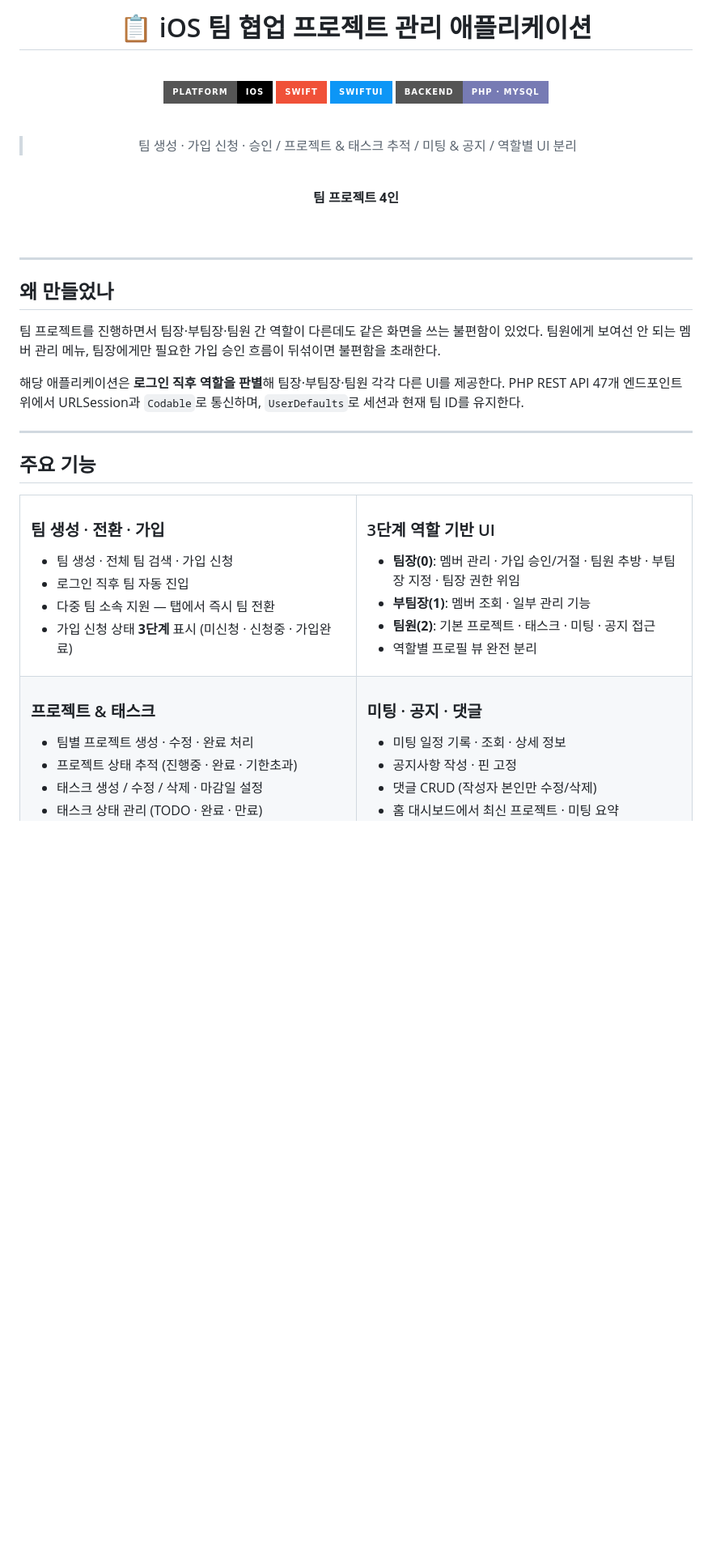
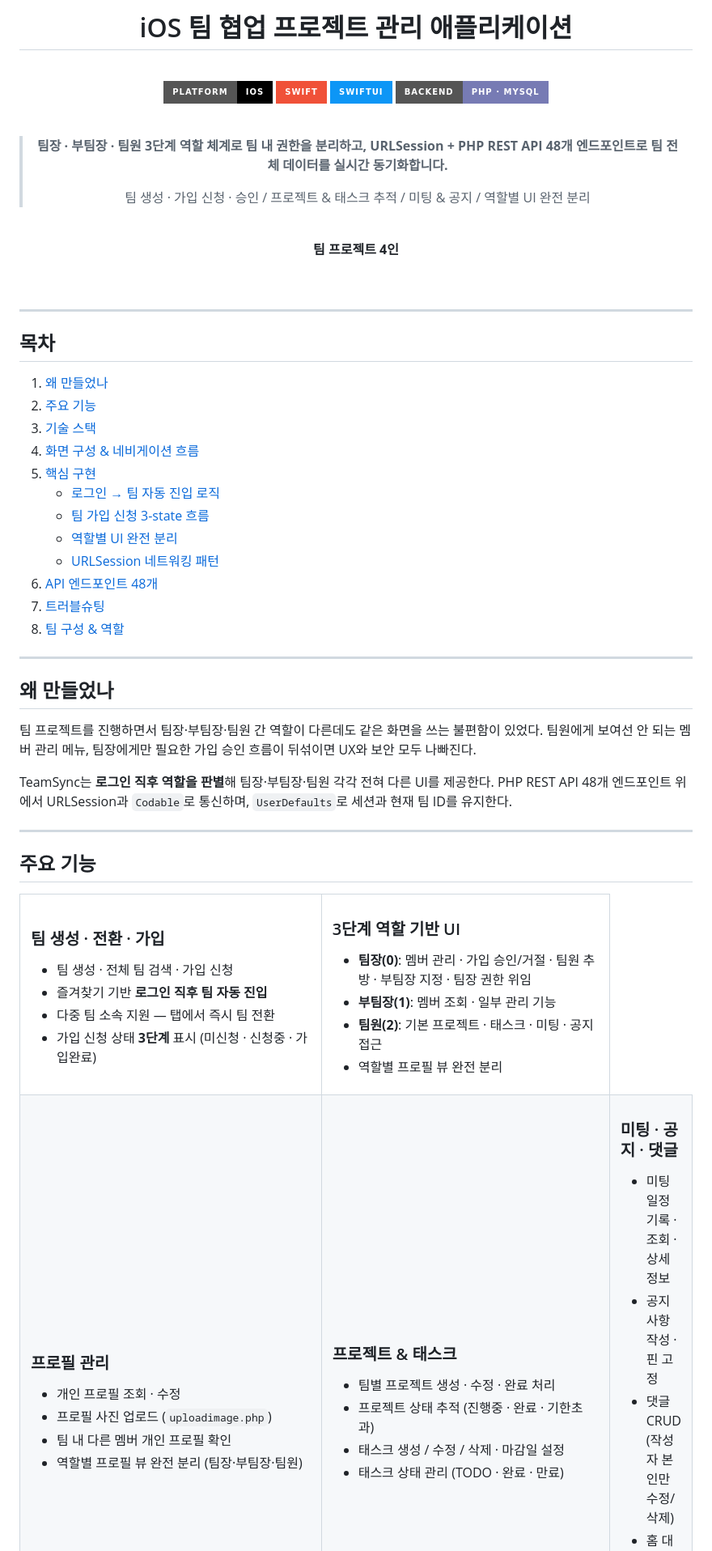
Before and after one commit to summmmmmmin/IPhone_Programming, a Markdown page: README.md, the part around one of its changes. Shown at 81% size. Rendered like a GitHub page; badges without logos; blank space fills up the shorter version.

```diff
--- a/README.md
+++ b/README.md
@@ -2,7 +2,7 @@
 
 <br>
 
-# 📋 iOS 팀 협업 프로젝트 관리 애플리케이션
+# iOS 팀 협업 프로젝트 관리 애플리케이션
 
 
 <br>
@@ -14,7 +14,9 @@
 
 <br>
 
-> 팀 생성 · 가입 신청 · 승인 / 프로젝트 & 태스크 추적 / 미팅 & 공지 / 역할별 UI 분리
+> **팀장 · 부팀장 · 팀원 3단계 역할 체계로 팀 내 권한을 분리하고, URLSession + PHP REST API 48개 엔드포인트로 팀 전체 데이터를 실시간 동기화합니다.**
+>
+> 팀 생성 · 가입 신청 · 승인 / 프로젝트 & 태스크 추적 / 미팅 & 공지 / 역할별 UI 완전 분리
 
 <br>
 
@@ -26,12 +28,28 @@
 
 ---
 
+## 목차
+
+1. [왜 만들었나](#-왜-만들었나)
+2. [주요 기능](#-주요-기능)
+3. [기술 스택](#️-기술-스택)
+4. [화면 구성 & 네비게이션 흐름](#-화면-구성--네비게이션-흐름)
+5. [핵심 구현](#-핵심-구현)
+   - [로그인 → 팀 자동 진입 로직](#1-로그인--팀-자동-진입-로직)
+   - [팀 가입 신청 3-state 흐름](#2-팀-가입-신청-3-state-흐름)
+   - [역할별 UI 완전 분리](#3-역할별-ui-완전-분리)
+   - [URLSession 네트워킹 패턴](#4-urlsession-네트워킹-패턴)
+6. [API 엔드포인트 48개](#-api-엔드포인트-48개)
+7. [트러블슈팅](#-트러블슈팅)
+8. [팀 구성 & 역할](#-팀-구성--역할)
+
+---
 
 ## 왜 만들었나
 
-팀 프로젝트를 진행하면서 팀장·부팀장·팀원 간 역할이 다른데도 같은 화면을 쓰는 불편함이 있었다. 팀원에게 보여선 안 되는 멤버 관리 메뉴, 팀장에게만 필요한 가입 승인 흐름이 뒤섞이면 불편함을 초래한다.
+팀 프로젝트를 진행하면서 팀장·부팀장·팀원 간 역할이 다른데도 같은 화면을 쓰는 불편함이 있었다. 팀원에게 보여선 안 되는 멤버 관리 메뉴, 팀장에게만 필요한 가입 승인 흐름이 뒤섞이면 UX와 보안 모두 나빠진다.
 
-해당 애플리케이션은 **로그인 직후 역할을 판별**해 팀장·부팀장·팀원 각각 다른 UI를 제공한다. PHP REST API 47개 엔드포인트 위에서 URLSession과 `Codable`로 통신하며, `UserDefaults`로 세션과 현재 팀 ID를 유지한다.
+TeamSync는 **로그인 직후 역할을 판별**해 팀장·부팀장·팀원 각각 전혀 다른 UI를 제공한다. PHP REST API 48개 엔드포인트 위에서 URLSession과 `Codable`로 통신하며, `UserDefaults`로 세션과 현재 팀 ID를 유지한다.
 
 ---
 
@@ -44,7 +62,7 @@
 ### 팀 생성 · 전환 · 가입
 
 - 팀 생성 · 전체 팀 검색 · 가입 신청
-- 로그인 직후 팀 자동 진입
+- 즐겨찾기 기반 **로그인 직후 팀 자동 진입**
 - 다중 팀 소속 지원 — 탭에서 즉시 팀 전환
 - 가입 신청 상태 **3단계** 표시 (미신청 · 신청중 · 가입완료)
 
@@ -61,6 +79,16 @@
 </td>
 </tr>
 <tr>
+<td width="50%" valign="top">
+
+### 프로필 관리
+
+- 개인 프로필 조회 · 수정
+- 프로필 사진 업로드 (`uploadimage.php`)
+- 팀 내 다른 멤버 개인 프로필 확인
+- 역할별 프로필 뷰 완전 분리 (팀장·부팀장·팀원)
+
+</td>
 <td width="50%" valign="top">
 
 ### 프로젝트 & 태스크
```
Also changed, not shown: other parts of README.md (+53 -4 lines).
